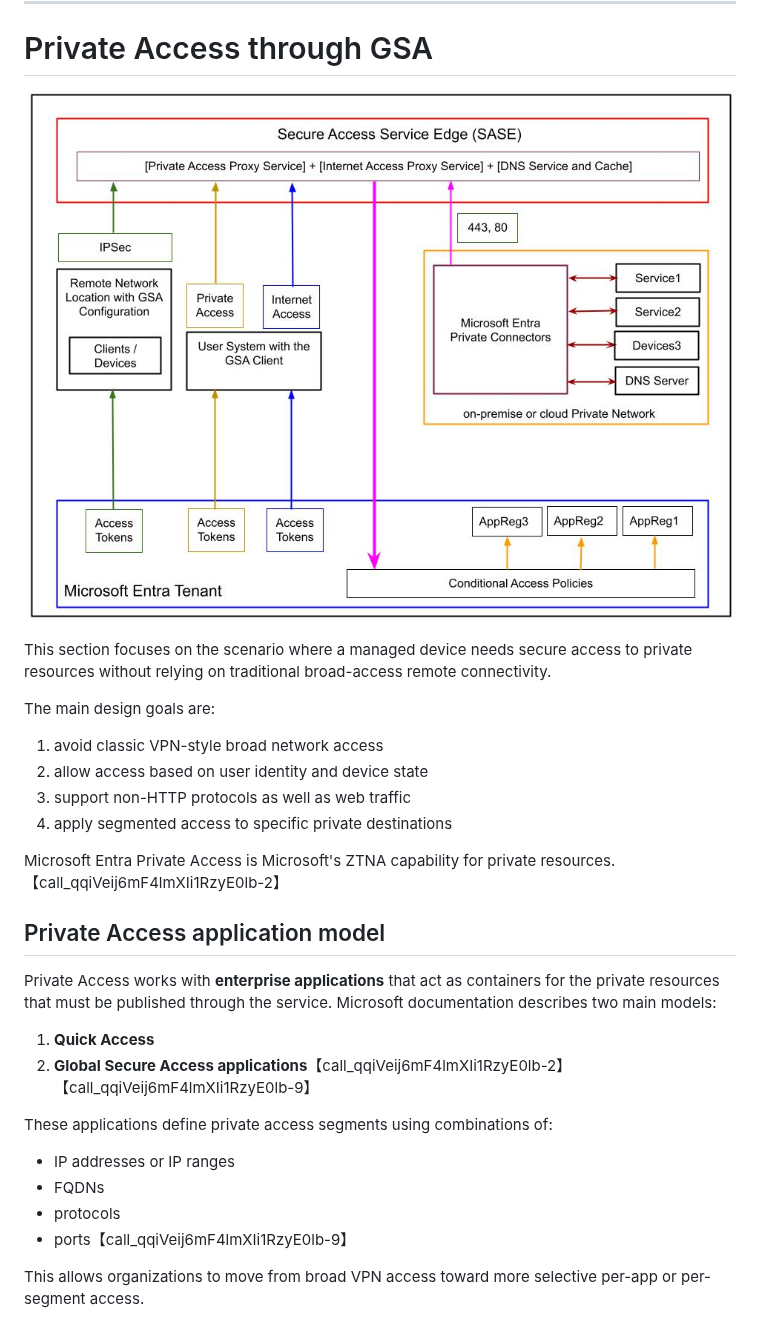
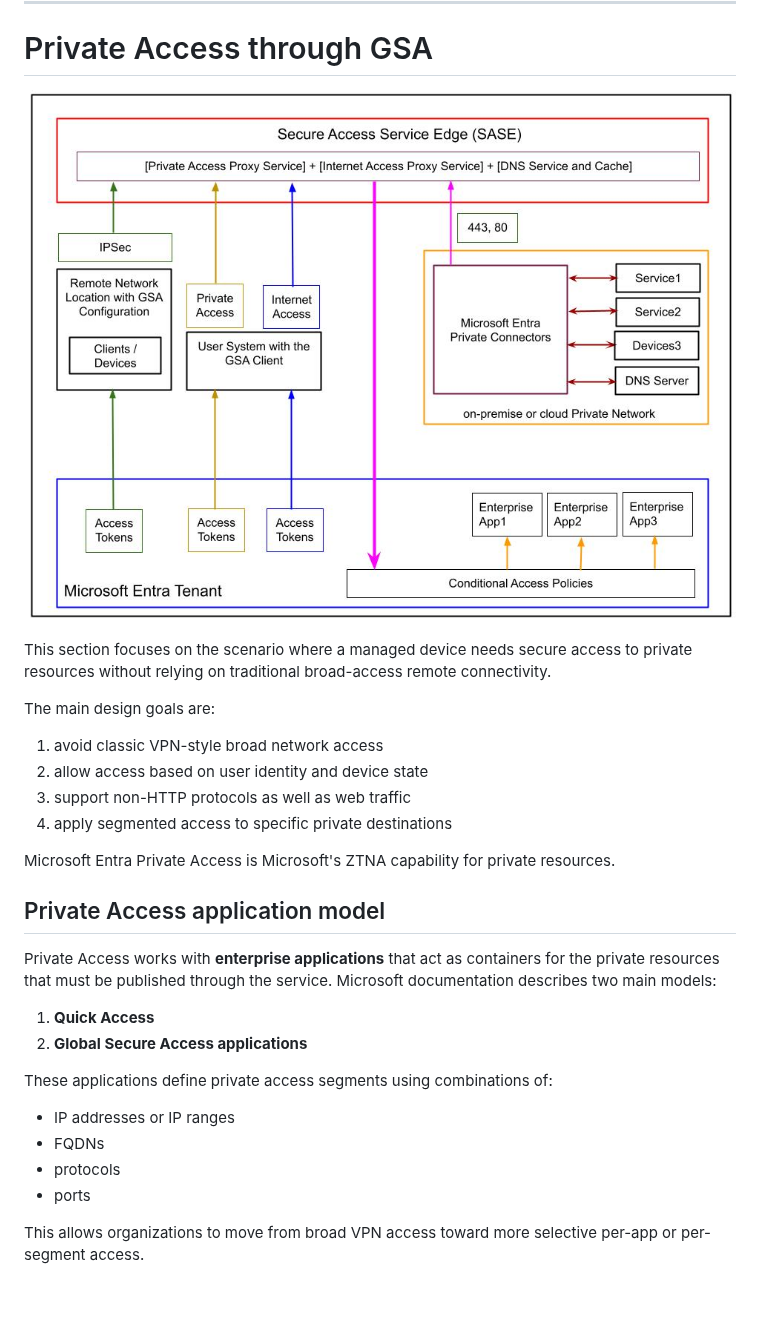
Before and after one commit to D76X/TechnicalArticles, a Markdown page: Microsoft Global Access/PicoRevisedArticle01.md, the part around one of its changes. Rendered like a GitHub page; pictures changed too: Microsoft Global Access/20260311-MicrosoftGlobalSecurePrivateAccess-01.jpg; blank space fills up the shorter version.

```diff
--- a/Microsoft Global Access/PicoRevisedArticle01.md
+++ b/Microsoft Global Access/PicoRevisedArticle01.md
@@ -148,21 +148,21 @@ The main design goals are:
 3. support non-HTTP protocols as well as web traffic
 4. apply segmented access to specific private destinations
 
-Microsoft Entra Private Access is Microsoft's ZTNA capability for private resources.【call_qqiVeij6mF4lmXIi1RzyE0lb-2】
+Microsoft Entra Private Access is Microsoft's ZTNA capability for private resources.
 
 ## Private Access application model
 
 Private Access works with **enterprise applications** that act as containers for the private resources that must be published through the service. Microsoft documentation describes two main models:
 
 1. **Quick Access**
-2. **Global Secure Access applications**【call_qqiVeij6mF4lmXIi1RzyE0lb-2】【call_qqiVeij6mF4lmXIi1RzyE0lb-9】
+2. **Global Secure Access applications**
 
 These applications define private access segments using combinations of:
 
 - IP addresses or IP ranges
 - FQDNs
 - protocols
-- ports【call_qqiVeij6mF4lmXIi1RzyE0lb-9】
+- ports
 
 This allows organizations to move from broad VPN access toward more selective per-app or per-segment access.
 
```
Also changed, not shown: other parts of Microsoft Global Access/PicoRevisedArticle01.md (+17 -17 lines), Microsoft Global Access/PicoPrompt.md (+10 -1 lines).
